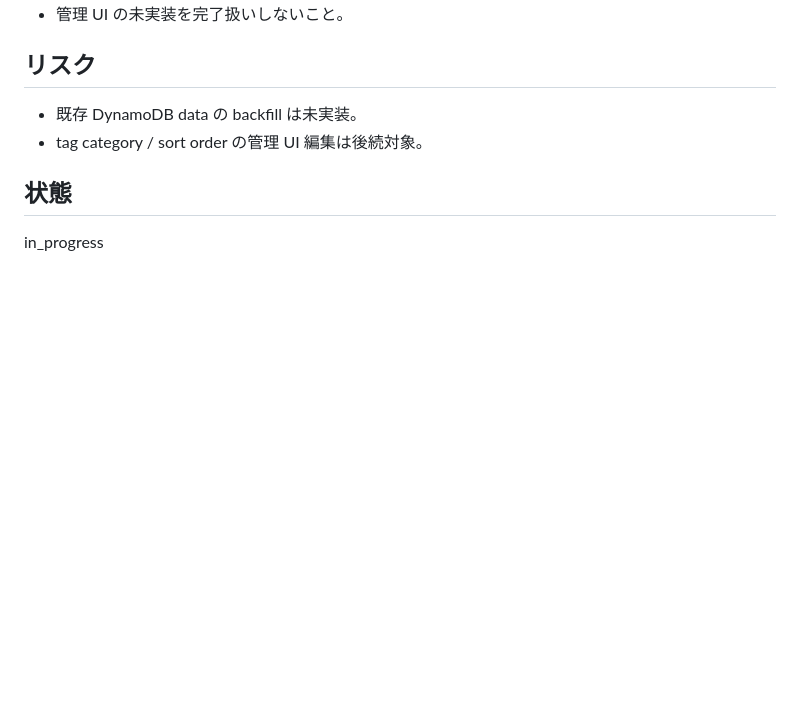
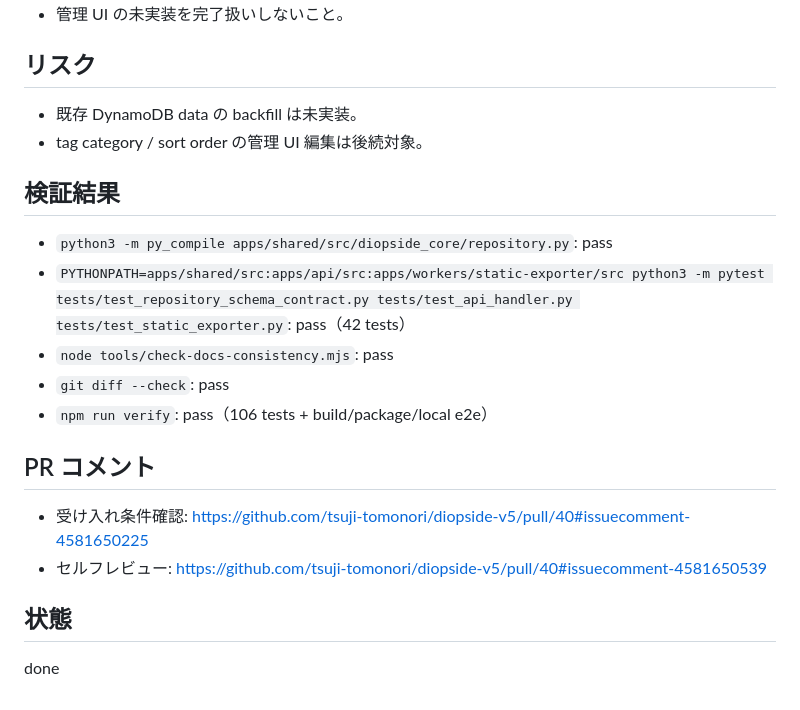
Before and after one commit to tsuji-tomonori/diopside-v5, a Markdown page: tasks/done/20260530-1322-tag-summary-item.md, the part around one of its changes. Drawn GitHub-style; blank space fills up the shorter version.

Commit message:
✅ test(task): TagSummaryタスクを完了

```diff
--- a/tasks/do/20260530-1322-tag-summary-item.md
+++ b/tasks/done/20260530-1322-tag-summary-item.md
@@ -64,6 +64,19 @@ v0.4 の `TagSummary` は `pk=TAG#{tag_id}`, `sk=META` でタグ一覧・表示
 - 既存 DynamoDB data の backfill は未実装。
 - tag category / sort order の管理 UI 編集は後続対象。
 
+## 検証結果
+
+- `python3 -m py_compile apps/shared/src/diopside_core/repository.py`: pass
+- `PYTHONPATH=apps/shared/src:apps/api/src:apps/workers/static-exporter/src python3 -m pytest tests/test_repository_schema_contract.py tests/test_api_handler.py tests/test_static_exporter.py`: pass（42 tests）
+- `node tools/check-docs-consistency.mjs`: pass
+- `git diff --check`: pass
+- `npm run verify`: pass（106 tests + build/package/local e2e）
+
+## PR コメント
+
+- 受け入れ条件確認: https://github.com/tsuji-tomonori/diopside-v5/pull/40#issuecomment-4581650225
+- セルフレビュー: https://github.com/tsuji-tomonori/diopside-v5/pull/40#issuecomment-4581650539
+
 ## 状態
 
-in_progress
+done
```
Also changed, not shown: other parts of tasks/done/20260530-1322-tag-summary-item.md (+8 -8 lines).
